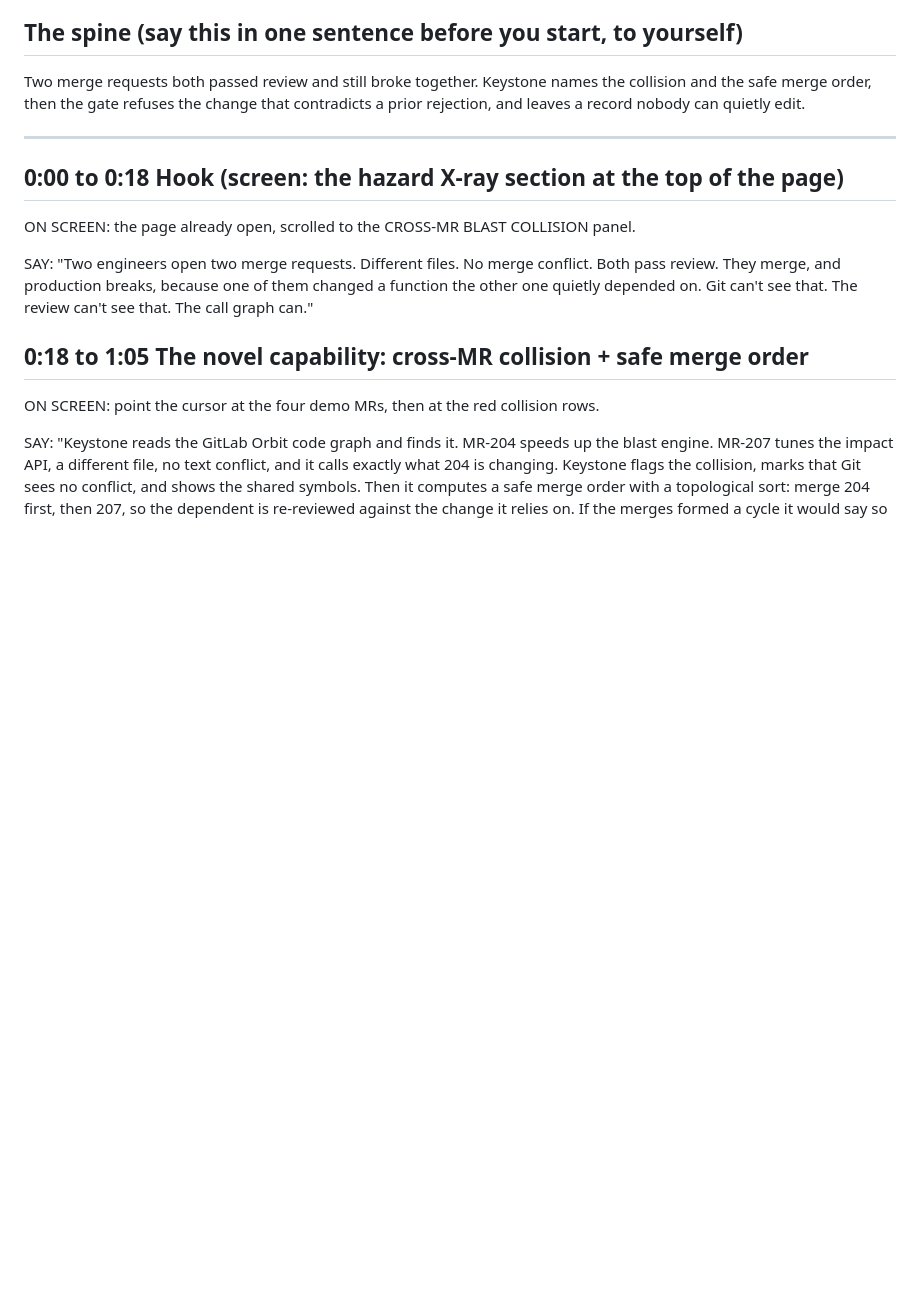
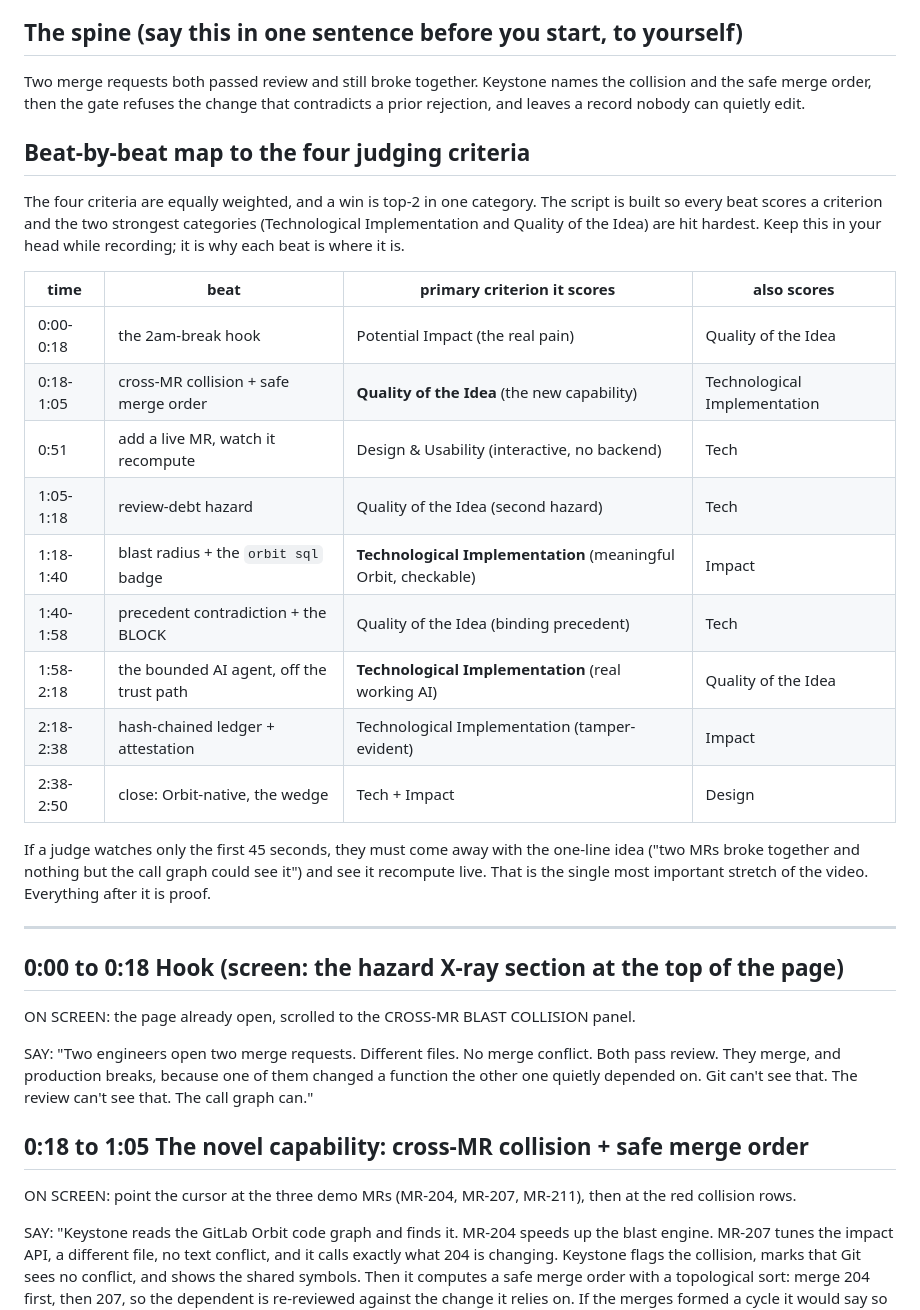
Before and after one commit to vaibhav4046/keystone, a Markdown page: SUBMISSION/VIDEO_SCRIPT.md, the part around the change. Drawn GitHub-style; blank space fills up the shorter version.

```diff
--- a/SUBMISSION/VIDEO_SCRIPT.md
+++ b/SUBMISSION/VIDEO_SCRIPT.md
@@ -25,6 +25,29 @@ Two merge requests both passed review and still broke together. Keystone names t
 the safe merge order, then the gate refuses the change that contradicts a prior rejection, and
 leaves a record nobody can quietly edit.
 
+## Beat-by-beat map to the four judging criteria
+
+The four criteria are equally weighted, and a win is top-2 in one category. The script is built so
+every beat scores a criterion and the two strongest categories (Technological Implementation and
+Quality of the Idea) are hit hardest. Keep this in your head while recording; it is why each beat
+is where it is.
+
+| time | beat | primary criterion it scores | also scores |
+|------|------|-----------------------------|-------------|
+| 0:00-0:18 | the 2am-break hook | Potential Impact (the real pain) | Quality of the Idea |
+| 0:18-1:05 | cross-MR collision + safe merge order | **Quality of the Idea** (the new capability) | Technological Implementation |
+| 0:51 | add a live MR, watch it recompute | Design & Usability (interactive, no backend) | Tech |
+| 1:05-1:18 | review-debt hazard | Quality of the Idea (second hazard) | Tech |
+| 1:18-1:40 | blast radius + the `orbit sql` badge | **Technological Implementation** (meaningful Orbit, checkable) | Impact |
+| 1:40-1:58 | precedent contradiction + the BLOCK | Quality of the Idea (binding precedent) | Tech |
+| 1:58-2:18 | the bounded AI agent, off the trust path | **Technological Implementation** (real working AI) | Quality of the Idea |
+| 2:18-2:38 | hash-chained ledger + attestation | Technological Implementation (tamper-evident) | Impact |
+| 2:38-2:50 | close: Orbit-native, the wedge | Tech + Impact | Design |
+
+If a judge watches only the first 45 seconds, they must come away with the one-line idea
+("two MRs broke together and nothing but the call graph could see it") and see it recompute live.
+That is the single most important stretch of the video. Everything after it is proof.
+
 ---
 
 ## 0:00 to 0:18  Hook (screen: the hazard X-ray section at the top of the page)
@@ -38,7 +61,7 @@ depended on. Git can't see that. The review can't see that. The call graph can."
 
 ## 0:18 to 1:05  The novel capability: cross-MR collision + safe merge order
 
-ON SCREEN: point the cursor at the four demo MRs, then at the red collision rows.
+ON SCREEN: point the cursor at the three demo MRs (MR-204, MR-207, MR-211), then at the red collision rows.
 
 SAY:
 "Keystone reads the GitLab Orbit code graph and finds it. MR-204 speeds up the blast engine.
```
Also changed, not shown: SUBMISSION/RENDER_DEPLOY.md (added, +69 -0 lines).
